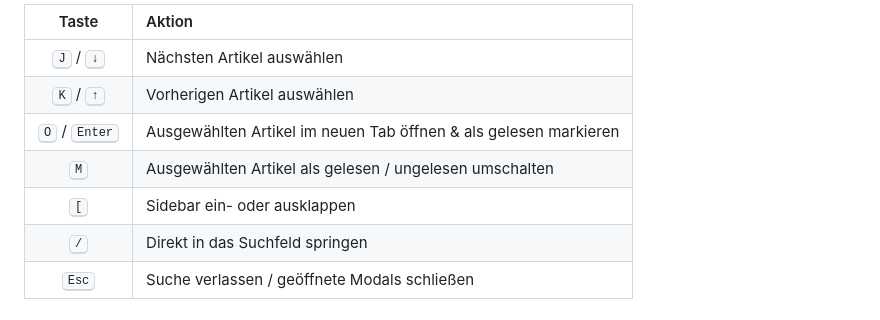
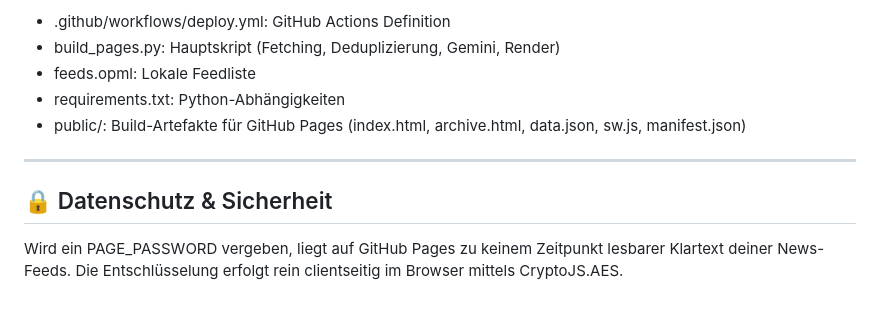
Before and after one commit to schoerb/news-hub, a Markdown page: README.md, the part around one of its changes. GitHub-like rendering.

```diff
--- a/README.md
+++ b/README.md
@@ -152,10 +83,12 @@ jobs:
 
-| Taste | Aktion |
-| :---: | :--- |
-| <kbd>J</kbd> / <kbd>↓</kbd> | Nächsten Artikel auswählen |
-| <kbd>K</kbd> / <kbd>↑</kbd> | Vorherigen Artikel auswählen |
-| <kbd>O</kbd> / <kbd>Enter</kbd> | Ausgewählten Artikel im neuen Tab öffnen & als gelesen markieren |
-| <kbd>M</kbd> | Ausgewählten Artikel als gelesen / ungelesen umschalten |
-| <kbd>[</kbd> | Sidebar ein- oder ausklappen |
-| <kbd>/</kbd> | Direkt in das Suchfeld springen |
-| <kbd>Esc</kbd> | Suche verlassen / geöffnete Modals schließen |
+- .github/workflows/deploy.yml: GitHub Actions Definition
+- build_pages.py: Hauptskript (Fetching, Deduplizierung, Gemini, Render)
+- feeds.opml: Lokale Feedliste
+- requirements.txt: Python-Abhängigkeiten
+- public/: Build-Artefakte für GitHub Pages (index.html, archive.html, data.json, sw.js, manifest.json)
+
+---
+
+## 🔒 Datenschutz & Sicherheit
+
+Wird ein PAGE_PASSWORD vergeben, liegt auf GitHub Pages zu keinem Zeitpunkt lesbarer Klartext deiner News-Feeds. Die Entschlüsselung erfolgt rein clientseitig im Browser mittels CryptoJS.AES.
```
Also changed, not shown: other parts of README.md (+59 -128 lines).
